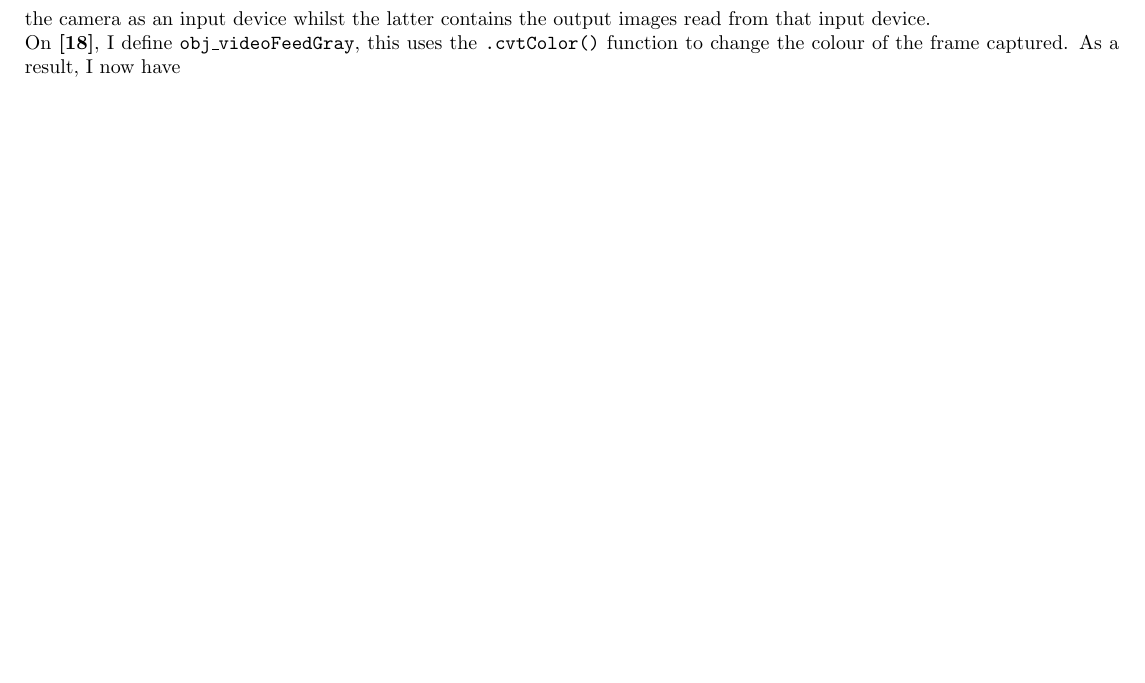
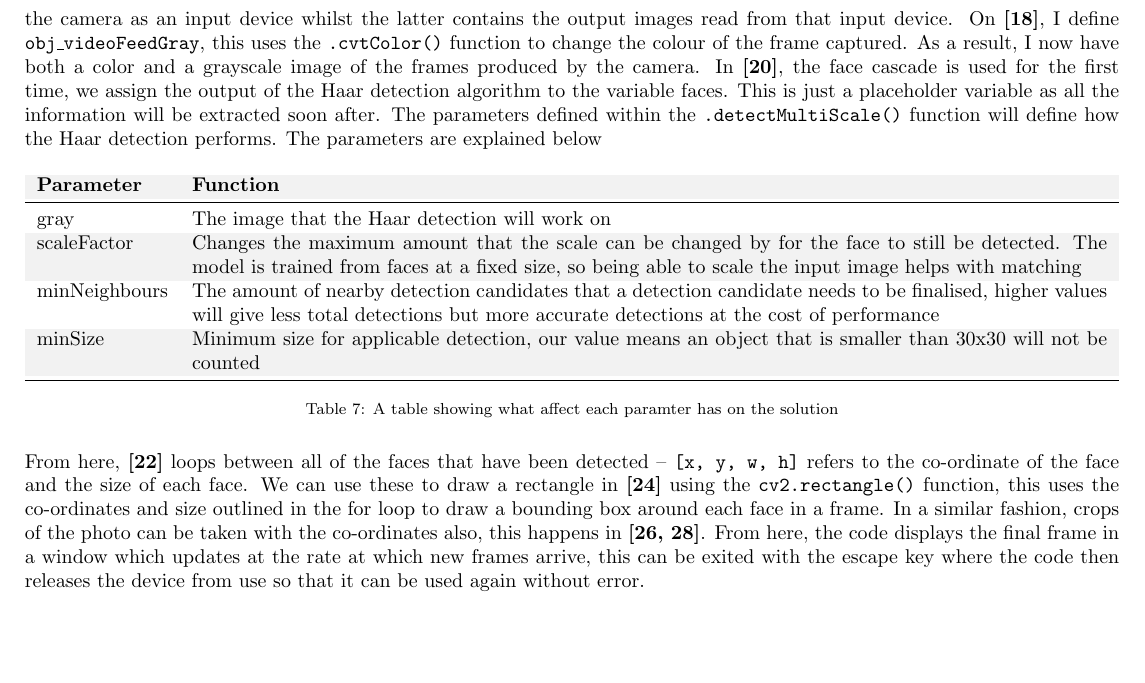
Before and after one commit to dylancal/A-Level-OCR-CS-Writeup, a LaTeX document (document.tex): part of page 24 of 30, cut so that both start at the same text. Compiled offline with pdfLaTeX.

Commit message:
21:39 24/09/2020

```diff
--- a/document.tex
+++ b/document.tex
@@ -765,9 +765,22 @@ When this code is ran, the following window pops up which shows the result of Ha
 
 I will now explain what the code does in more detail than the comments allow. Starting on \textbf{[1]}, we import the OpenCV library. This is a necessary step in order to access the OpenCV functions and objects. We then move on to \textbf{[3]}, where we store the path to the downloaded Haar cascade for detecting faces to a variable for easy re-use; this links straight to \textbf{[5]} where we create a classifier object with OpenCV by using the Haar cascade we mentioned before. With this object, we can call functions that use the Haar cascade. On \textbf{[7, 9, 10]} we first define the \texttt{obj\_stream} variable and then set parameters. The choice of width and height parameters will affect the performance and detail of the resulting images -- higher resolutions provide much more clarity but are harder to work with and will produce a video stream with a lower fps. I think 600p is a good balance between quality and performance on a device such as the Pi. Although this will be tested at other resolutions later. \\
 Line \textbf{[12]} is the start of the main loop of the current program; the code generates images from the camera then scans these for faces using a Haar method. In \textbf{[14]}, we get two outputs from reading the stream with the OpenCV \texttt{.read()} function -- the boolean \texttt{bool\_working} is \texttt{True} if the \texttt{.read()} function successfully generates images from the camera and \texttt{False} otherwise. The second returned variable, \texttt{obj\_videoFeed} is the images that the camera generates -- each time the \texttt{.read()} function is called a new frame will be generated.\\
-It is important to understand the difference between \texttt{obj\_stream} and \texttt{obj\_videoFeed}, the former is the object that represents the camera as an input device whilst the latter contains the output images read from that input device.\\
-On \textbf{[18]}, I define \texttt{obj\_videoFeedGray}, this uses the \texttt{.cvtColor()} function to change the colour of the frame captured. As a result, I now have
-
+It is important to understand the difference between \texttt{obj\_stream} and \texttt{obj\_videoFeed}, the former is the object that represents the camera as an input device whilst the latter contains the output images read from that input device.\	\
+On \textbf{[18]}, I define \texttt{obj\_videoFeedGray}, this uses the \texttt{.cvtColor()} function to change the colour of the frame captured. As a result, I now have both a color and a grayscale image of the frames produced by the camera. In \textbf{[20]}, the face cascade is used for the first time, we assign the output of the Haar detection algorithm to the variable faces. This is just a placeholder variable as all the information will be extracted soon after. The parameters defined within the \texttt{.detectMultiScale()} function will define how the Haar detection performs. The parameters are explained below
+\begin{table}[H]
+	\centering
+	\rowcolors{3}{tableShade}{white}
+	\begin{tabularx}{\textwidth}{lX}
+		\textbf{Parameter} & \textbf{Function}                                                                                                                                                                                          \\ \midrule
+		gray               & The image that the Haar detection will work on                                                                                                                                                             \\
+		scaleFactor        & Changes the maximum amount that the scale can be changed by for the face to still be detected. The model is trained from faces at a fixed size, so being able to scale the input image helps with matching \\
+		minNeighbours      & The amount of nearby detection candidates that a detection candidate needs to be finalised, higher values will give less total detections but more accurate detections at the cost of performance          \\
+		minSize            & Minimum size for applicable detection, our value means an object that is smaller than 30x30 will not be counted                                                                                           \\ \bottomrule
+	\end{tabularx}
+	\caption{A table showing what affect each paramter has on the solution}
+	\label{tab_lbphProCons}
+\end{table}
+From here, \textbf{[22]} loops between all of the faces that have been detected -- \texttt{[x, y, w, h]} refers to the co-ordinate of the face and the size of each face. We can use these to draw a rectangle in \textbf{[24]} using the \texttt{cv2.rectangle()} function, this uses the co-ordinates and size outlined in the for loop to draw a bounding box around each face in a frame. In a similar fashion, crops of the photo can be taken with the co-ordinates also, this happens in \textbf{[26, 28]}. From here, the code displays the final frame in a window which updates at the rate at which new frames arrive, this can be exited with the escape key where the code then releases the device from use so that it can be used again without error.
 
 
 
```
Also changed, not shown: document.pdf, 3 other files.
